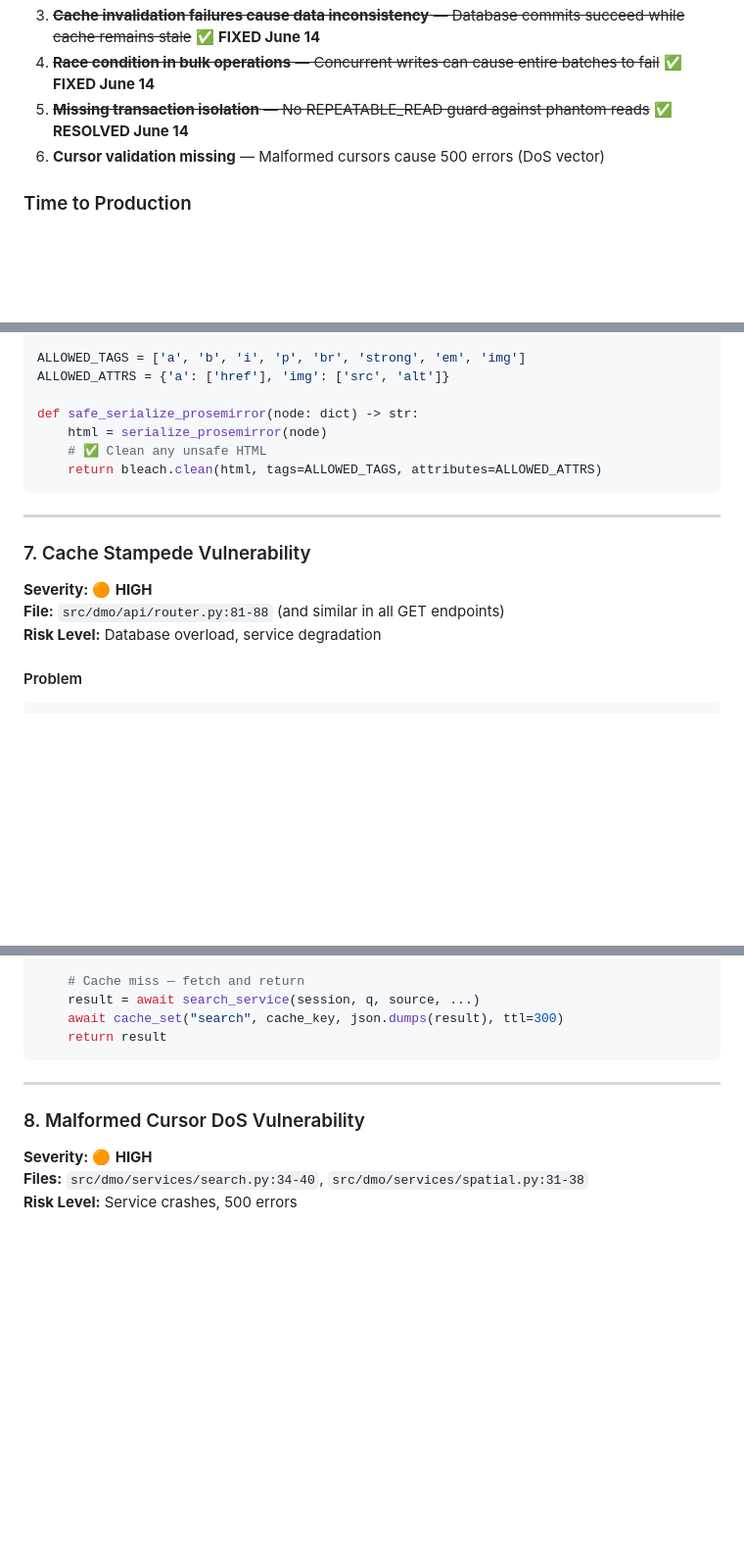
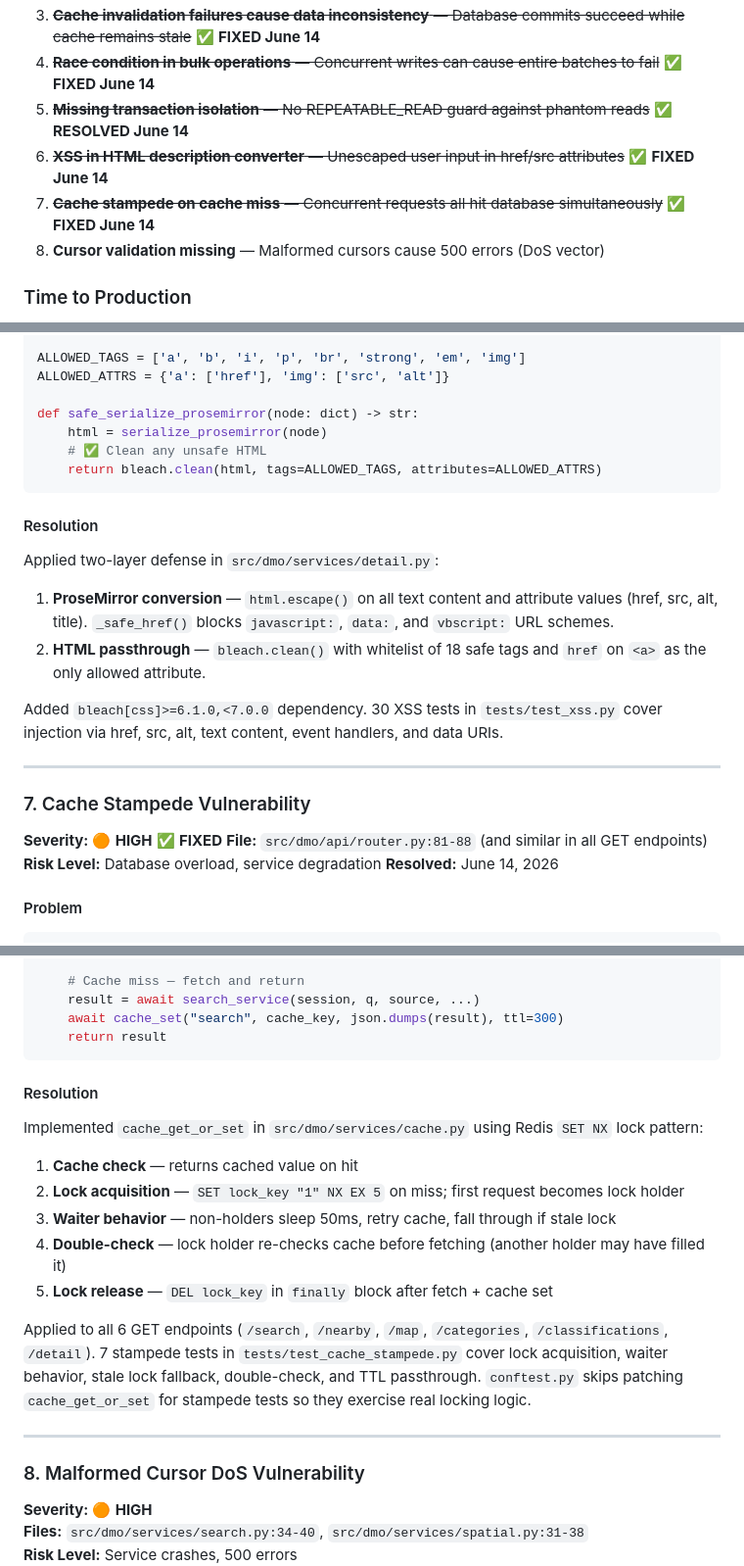
Before and after one commit to kavehs87/unified-my3pai-place-service, a Markdown page: plans/AUDIT-PRODUCTION-READINESS.md, 3 parts joined by grey strips. Shown at 98% size. Drawn GitHub-style; blank space fills up the shorter version.

Commit message:
docs: mark issues #6 (XSS) and #7 (cache stampede) as fixed in audit doc

````diff
--- a/plans/AUDIT-PRODUCTION-READINESS.md
+++ b/plans/AUDIT-PRODUCTION-READINESS.md
@@ -20,7 +20,9 @@ The project has received three prior audits with claimed improvements, but **cri
 3. ~~**Cache invalidation failures cause data inconsistency** — Database commits succeed while cache remains stale~~ ✅ **FIXED June 14**
 4. ~~**Race condition in bulk operations** — Concurrent writes can cause entire batches to fail~~ ✅ **FIXED June 14**
 5. ~~**Missing transaction isolation** — No REPEATABLE_READ guard against phantom reads~~ ✅ **RESOLVED June 14**
-6. **Cursor validation missing** — Malformed cursors cause 500 errors (DoS vector)
+6. ~~**XSS in HTML description converter** — Unescaped user input in href/src attributes~~ ✅ **FIXED June 14**
+7. ~~**Cache stampede on cache miss** — Concurrent requests all hit database simultaneously~~ ✅ **FIXED June 14**
+8. **Cursor validation missing** — Malformed cursors cause 500 errors (DoS vector)
 
 ### Time to Production
 
@@ -595,12 +598,22 @@ def safe_serialize_prosemirror(node: dict) -> str:
     return bleach.clean(html, tags=ALLOWED_TAGS, attributes=ALLOWED_ATTRS)
 ```
 
+#### Resolution
+
+Applied two-layer defense in `src/dmo/services/detail.py`:
+
+1. **ProseMirror conversion** — `html.escape()` on all text content and attribute values (href, src, alt, title). `_safe_href()` blocks `javascript:`, `data:`, and `vbscript:` URL schemes.
+2. **HTML passthrough** — `bleach.clean()` with whitelist of 18 safe tags and `href` on `<a>` as the only allowed attribute.
+
+Added `bleach[css]>=6.1.0,<7.0.0` dependency. 30 XSS tests in `tests/test_xss.py` cover injection via href, src, alt, text content, event handlers, and data URIs.
+
 ---
 
 ### 7. Cache Stampede Vulnerability
-**Severity:** 🟠 **HIGH**
+**Severity:** 🟠 **HIGH** ✅ **FIXED**
 **File:** `src/dmo/api/router.py:81-88` (and similar in all GET endpoints)
 **Risk Level:** Database overload, service degradation
+**Resolved:** June 14, 2026
 
 #### Problem
 
@@ -689,6 +702,18 @@ async def get_search_with_xfetch(session, q, source, ...):
     await cache_set("search", cache_key, json.dumps(result), ttl=300)
     return result
 ```
+
+#### Resolution
+
+Implemented `cache_get_or_set` in `src/dmo/services/cache.py` using Redis `SET NX` lock pattern:
+
+1. **Cache check** — returns cached value on hit
+2. **Lock acquisition** — `SET lock_key "1" NX EX 5` on miss; first request becomes lock holder
+3. **Waiter behavior** — non-holders sleep 50ms, retry cache, fall through if stale lock
+4. **Double-check** — lock holder re-checks cache before fetching (another holder may have filled it)
+5. **Lock release** — `DEL lock_key` in `finally` block after fetch + cache set
+
+Applied to all 6 GET endpoints (`/search`, `/nearby`, `/map`, `/categories`, `/classifications`, `/detail`). 7 stampede tests in `tests/test_cache_stampede.py` cover lock acquisition, waiter behavior, stale lock fallback, double-check, and TTL passthrough. `conftest.py` skips patching `cache_get_or_set` for stampede tests so they exercise real locking logic.
 
 ---
 
````
Also changed, not shown: other parts of plans/AUDIT-PRODUCTION-READINESS.md (+4 -3 lines).
